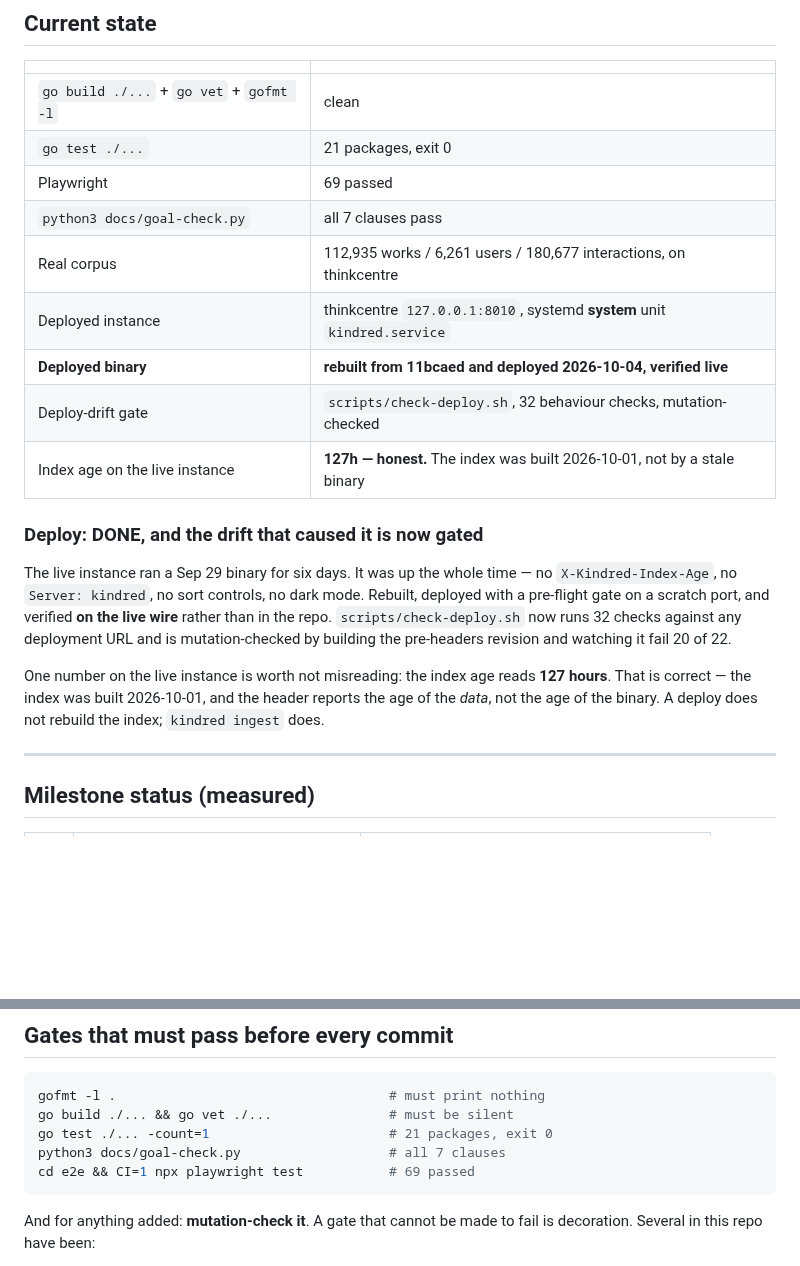
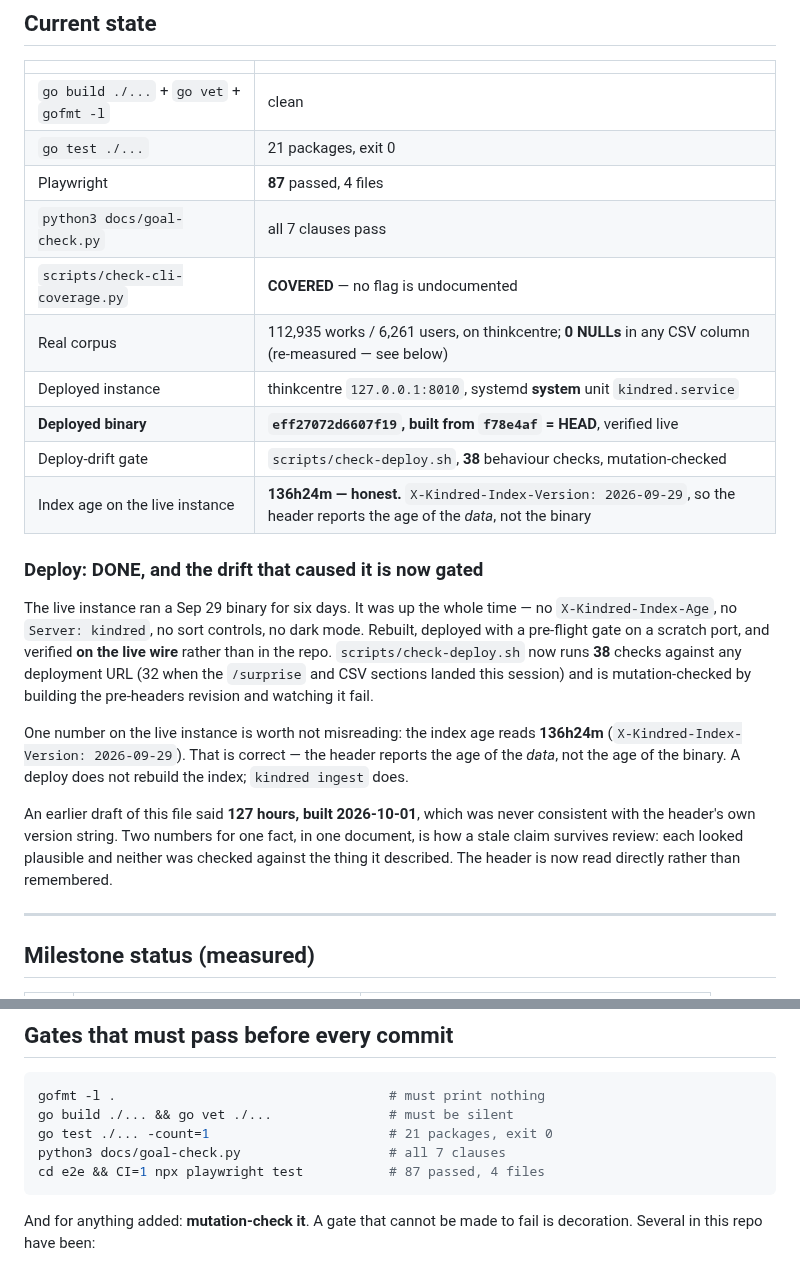
Before and after one commit to 8ullyMaguire/kindred, a Markdown page: docs/WHAT-IS-LEFT.md, 2 parts joined by grey strips. Drawn GitHub-style; blank space fills up the shorter version.

````diff
--- a/docs/WHAT-IS-LEFT.md
+++ b/docs/WHAT-IS-LEFT.md
@@ -264,27 +281,35 @@ against it passed unconditionally.
 |---|---|
 | `go build ./...` + `go vet` + `gofmt -l` | clean |
 | `go test ./...` | 21 packages, exit 0 |
-| Playwright | 69 passed |
+| Playwright | **87** passed, 4 files |
 | `python3 docs/goal-check.py` | all 7 clauses pass |
-| Real corpus | 112,935 works / 6,261 users / 180,677 interactions, on thinkcentre |
+| `scripts/check-cli-coverage.py` | **COVERED** — no flag is undocumented |
+| Real corpus | 112,935 works / 6,261 users, on thinkcentre; **0 NULLs** in any CSV column (re-measured — see below) |
 | Deployed instance | thinkcentre `127.0.0.1:8010`, systemd **system** unit `kindred.service` |
-| **Deployed binary** | **rebuilt from 11bcaed and deployed 2026-10-04, verified live** |
-| Deploy-drift gate | `scripts/check-deploy.sh`, 32 behaviour checks, mutation-checked |
-| Index age on the live instance | **127h — honest.** The index was built 2026-10-01, not by a stale binary |
+| **Deployed binary** | **`eff27072d6607f19`, built from `f78e4af` = HEAD**, verified live |
+| Deploy-drift gate | `scripts/check-deploy.sh`, **38** behaviour checks, mutation-checked |
+| Index age on the live instance | **136h24m — honest.** `X-Kindred-Index-Version: 2026-09-29`, so the header reports the age of the *data*, not the binary |
 
 ### Deploy: DONE, and the drift that caused it is now gated
 
 The live instance ran a Sep 29 binary for six days. It was up the whole time —
 no `X-Kindred-Index-Age`, no `Server: kindred`, no sort controls, no dark mode.
 Rebuilt, deployed with a pre-flight gate on a scratch port, and verified **on
-the live wire** rather than in the repo. `scripts/check-deploy.sh` now runs 32
-checks against any deployment URL and is mutation-checked by building the
-pre-headers revision and watching it fail 20 of 22.
+the live wire** rather than in the repo. `scripts/check-deploy.sh` now runs **38**
+checks against any deployment URL (32 when the `/surprise` and CSV sections
+landed this session) and is mutation-checked by building the pre-headers revision
+and watching it fail.
 
 One number on the live instance is worth not misreading: the index age reads
-**127 hours**. That is correct — the index was built 2026-10-01, and the header
+**136h24m** (`X-Kindred-Index-Version: 2026-09-29`). That is correct — the header
 reports the age of the *data*, not the age of the binary. A deploy does not
 rebuild the index; `kindred ingest` does.
+
+An earlier draft of this file said **127 hours, built 2026-10-01**, which was
+never consistent with the header's own version string. Two numbers for one fact,
+in one document, is how a stale claim survives review: each looked plausible and
+neither was checked against the thing it described. The header is now read
+directly rather than remembered.
 
 ---
 
@@ -757,7 +796,7 @@ gofmt -l .                                   # must print nothing
 go build ./... && go vet ./...               # must be silent
 go test ./... -count=1                       # 21 packages, exit 0
 python3 docs/goal-check.py                   # all 7 clauses
-cd e2e && CI=1 npx playwright test           # 69 passed
+cd e2e && CI=1 npx playwright test           # 87 passed, 4 files
 ```
 
 And for anything added: **mutation-check it**. A gate that cannot be made to
````
Also changed, not shown: other parts of docs/WHAT-IS-LEFT.md (+39 -8 lines).
